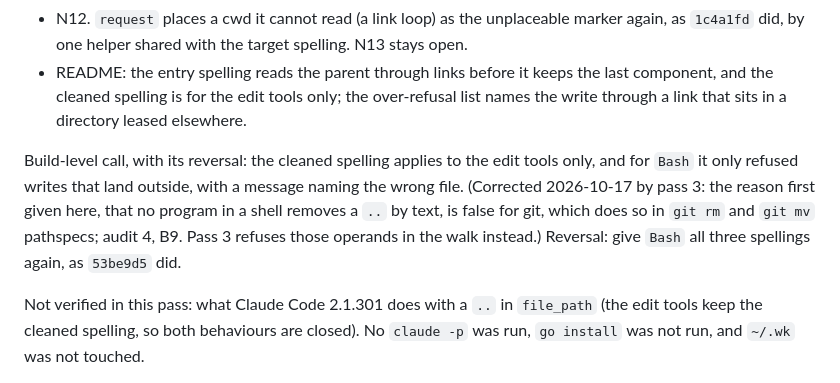
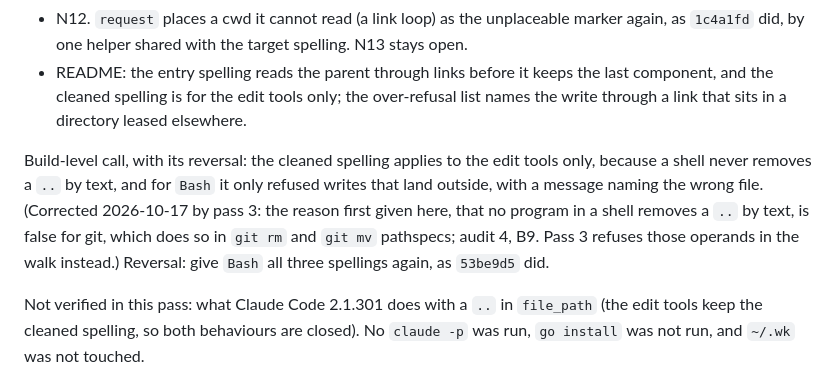
Before and after one commit to zach-short/wk, a Markdown page: passoff/3-build-p2-path-leases.md, the part around the change. GitHub-like rendering.

```diff
--- a/passoff/3-build-p2-path-leases.md
+++ b/passoff/3-build-p2-path-leases.md
@@ -177,7 +177,7 @@ What changed:
 - N12. `request` places a cwd it cannot read (a link loop) as the unplaceable marker again, as `1c4a1fd` did, by one helper shared with the target spelling. N13 stays open.
 - README: the entry spelling reads the parent through links before it keeps the last component, and the cleaned spelling is for the edit tools only; the over-refusal list names the write through a link that sits in a directory leased elsewhere.
 
-Build-level call, with its reversal: the cleaned spelling applies to the edit tools only, and for `Bash` it only refused writes that land outside, with a message naming the wrong file. (Corrected 2026-10-17 by pass 3: the reason first given here, that no program in a shell removes a `..` by text, is false for git, which does so in `git rm` and `git mv` pathspecs; audit 4, B9. Pass 3 refuses those operands in the walk instead.) Reversal: give `Bash` all three spellings again, as `53be9d5` did.
+Build-level call, with its reversal: the cleaned spelling applies to the edit tools only, because a shell never removes a `..` by text, and for `Bash` it only refused writes that land outside, with a message naming the wrong file. (Corrected 2026-10-17 by pass 3: the reason first given here, that no program in a shell removes a `..` by text, is false for git, which does so in `git rm` and `git mv` pathspecs; audit 4, B9. Pass 3 refuses those operands in the walk instead.) Reversal: give `Bash` all three spellings again, as `53be9d5` did.
 
 Not verified in this pass: what Claude Code 2.1.301 does with a `..` in `file_path` (the edit tools keep the cleaned spelling, so both behaviours are closed). No `claude -p` was run, `go install` was not run, and `~/.wk` was not touched.
 
```
Also changed, not shown: README.md (+2 -2 lines).
